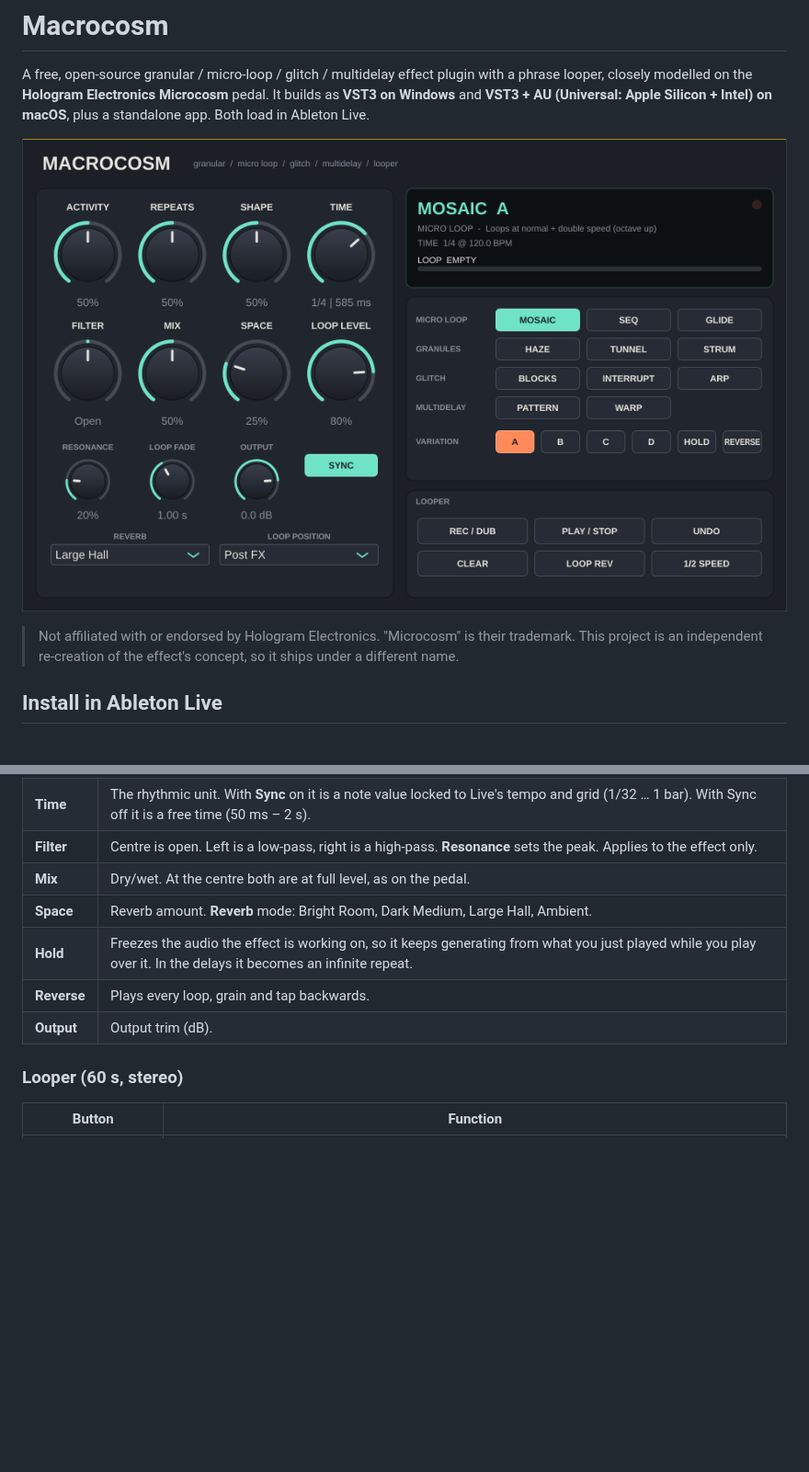
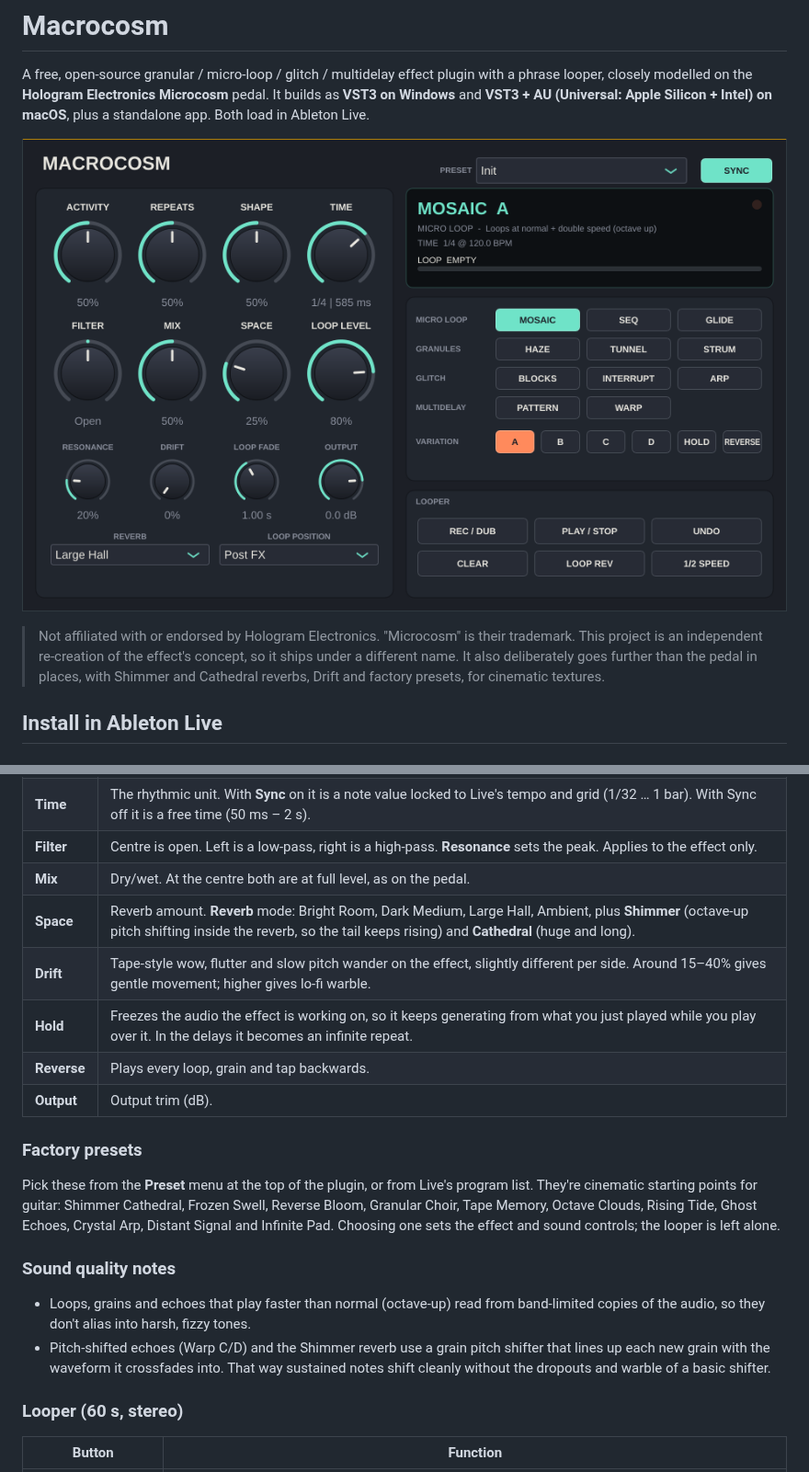
Before and after one commit to rechandler/microcosm, a Markdown page: README.md, 2 parts joined by grey strips. Shown at 92% size. Rendered like a GitHub page; pictures changed too: docs/screenshot.png; blank space fills up the shorter version.

```diff
--- a/README.md
+++ b/README.md
@@ -7,7 +7,8 @@ plus a standalone app. Both load in Ableton Live.
 ![Macrocosm UI](docs/screenshot.png)
 
 > Not affiliated with or endorsed by Hologram Electronics. "Microcosm" is their trademark. This project is an
-> independent re-creation of the effect's concept, so it ships under a different name.
+> independent re-creation of the effect's concept, so it ships under a different name. It also deliberately goes further
+> than the pedal in places, with Shimmer and Cathedral reverbs, Drift and factory presets, for cinematic textures.
 
 ## Install in Ableton Live
 
@@ -56,10 +57,24 @@ Strum, Arp and Tunnel react to note onsets in your playing. A detector picks up
 | **Time** | The rhythmic unit. With **Sync** on it is a note value locked to Live's tempo and grid (1/32 … 1 bar). With Sync off it is a free time (50 ms – 2 s). |
 | **Filter** | Centre is open. Left is a low-pass, right is a high-pass. **Resonance** sets the peak. Applies to the effect only. |
 | **Mix** | Dry/wet. At the centre both are at full level, as on the pedal. |
-| **Space** | Reverb amount. **Reverb** mode: Bright Room, Dark Medium, Large Hall, Ambient. |
+| **Space** | Reverb amount. **Reverb** mode: Bright Room, Dark Medium, Large Hall, Ambient, plus **Shimmer** (octave-up pitch shifting inside the reverb, so the tail keeps rising) and **Cathedral** (huge and long). |
+| **Drift** | Tape-style wow, flutter and slow pitch wander on the effect, slightly different per side. Around 15–40% gives gentle movement; higher gives lo-fi warble. |
 | **Hold** | Freezes the audio the effect is working on, so it keeps generating from what you just played while you play over it. In the delays it becomes an infinite repeat. |
 | **Reverse** | Plays every loop, grain and tap backwards. |
 | **Output** | Output trim (dB). |
+
+### Factory presets
+
+Pick these from the **Preset** menu at the top of the plugin, or from Live's program list. They're cinematic starting points for guitar:
+Shimmer Cathedral, Frozen Swell, Reverse Bloom, Granular Choir, Tape Memory, Octave Clouds, Rising Tide, Ghost Echoes,
+Crystal Arp, Distant Signal and Infinite Pad. Choosing one sets the effect and sound controls; the looper is left alone.
+
+### Sound quality notes
+
+- Loops, grains and echoes that play faster than normal (octave-up) read from band-limited copies of the audio, so they
+  don't alias into harsh, fizzy tones.
+- Pitch-shifted echoes (Warp C/D) and the Shimmer reverb use a grain pitch shifter that lines up each new grain with
+  the waveform it crossfades into. That way sustained notes shift cleanly without the dropouts and warble of a basic shifter.
 
 ### Looper (60 s, stereo)
 
```
Also changed, not shown: other parts of README.md (+4 -1 lines), 15 other files.
